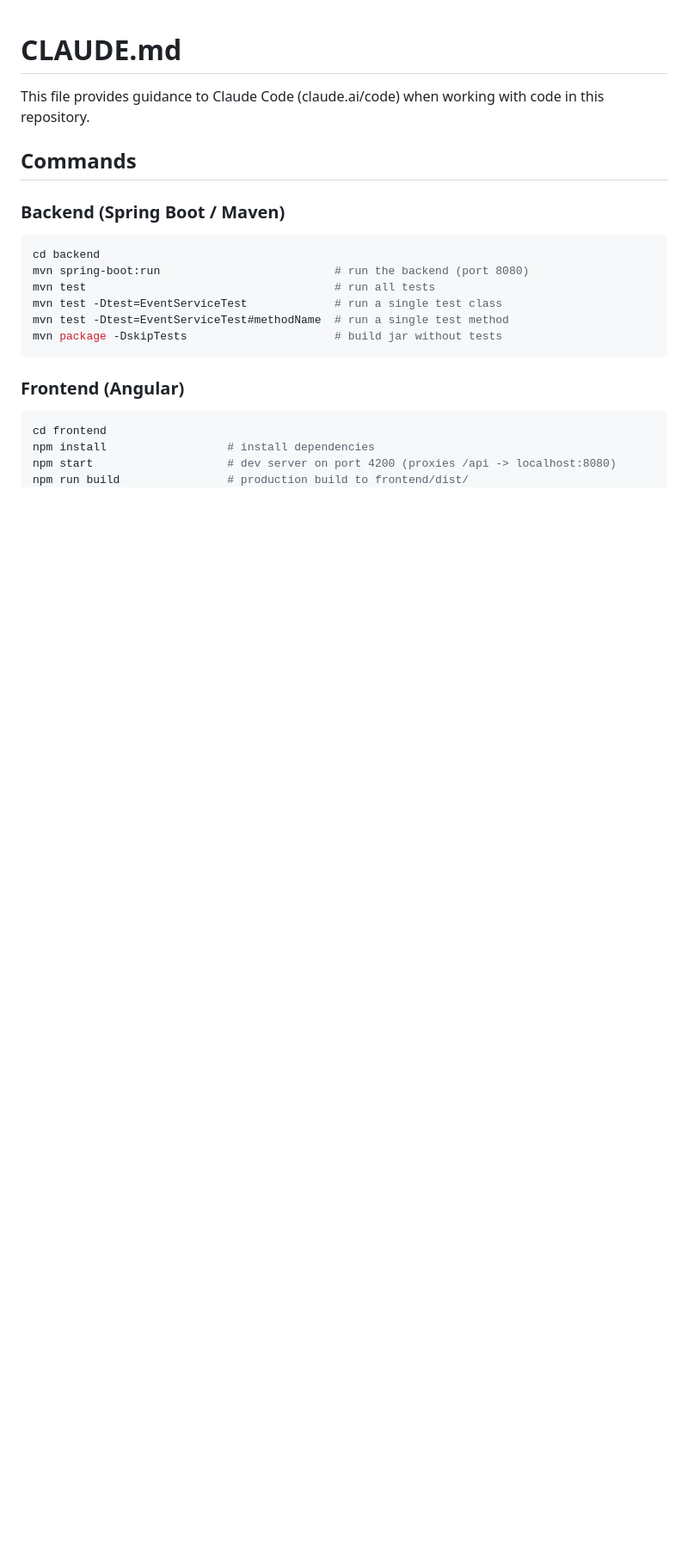
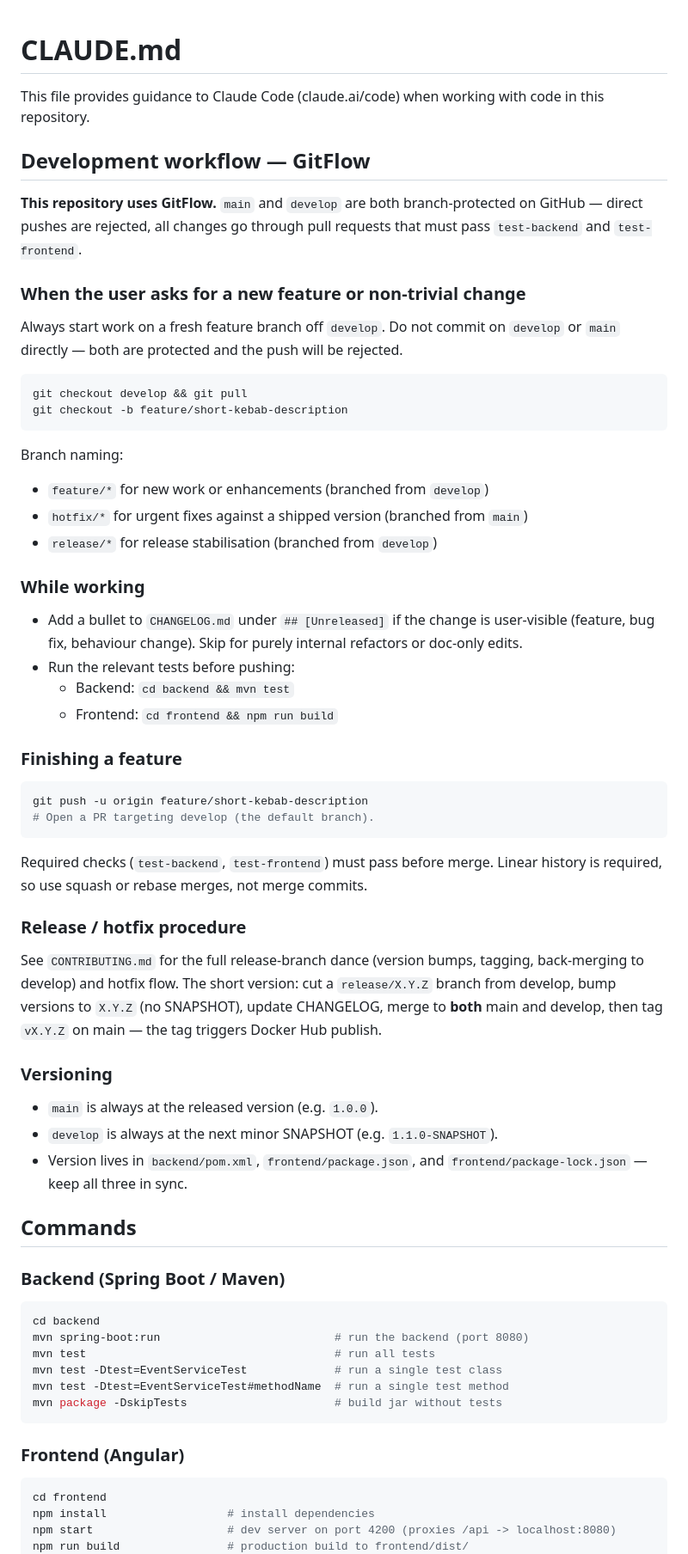
Before and after one commit to mikerada6/rto-tracker, a Markdown page: CLAUDE.md, the part around the change. Shown at 86% size. Drawn GitHub-style; blank space fills up the shorter version.

Commit message:
docs: document GitFlow workflow in CLAUDE.md (#4)
Adds a "Development workflow" section at the top of CLAUDE.md so any
Claude Code session starts by branching off develop instead of pushing
directly to main or develop (which are now branch-protected and will
reject direct pushes anyway).

Covers feature branch naming, CHANGELOG updates, local test commands
before push, and pointers to CONTRIBUTING.md for the release / hotfix
procedure.

Co-authored-by: Mike R <Michael_Radaszkiewicz@comcast.com>
Co-authored-by: Claude Opus 4.7 <noreply@anthropic.com>

````diff
--- a/CLAUDE.md
+++ b/CLAUDE.md
@@ -1,6 +1,61 @@
 # CLAUDE.md
 
 This file provides guidance to Claude Code (claude.ai/code) when working with code in this repository.
+
+## Development workflow — GitFlow
+
+**This repository uses GitFlow.** `main` and `develop` are both branch-protected
+on GitHub — direct pushes are rejected, all changes go through pull requests
+that must pass `test-backend` and `test-frontend`.
+
+### When the user asks for a new feature or non-trivial change
+
+Always start work on a fresh feature branch off `develop`. Do not commit on
+`develop` or `main` directly — both are protected and the push will be rejected.
+
+```bash
+git checkout develop && git pull
+git checkout -b feature/short-kebab-description
+```
+
+Branch naming:
+- `feature/*` for new work or enhancements (branched from `develop`)
+- `hotfix/*` for urgent fixes against a shipped version (branched from `main`)
+- `release/*` for release stabilisation (branched from `develop`)
+
+### While working
+
+- Add a bullet to `CHANGELOG.md` under `## [Unreleased]` if the change is
+  user-visible (feature, bug fix, behaviour change). Skip for purely internal
+  refactors or doc-only edits.
+- Run the relevant tests before pushing:
+  - Backend: `cd backend && mvn test`
+  - Frontend: `cd frontend && npm run build`
+
+### Finishing a feature
+
+```bash
+git push -u origin feature/short-kebab-description
+# Open a PR targeting develop (the default branch).
+```
+
+Required checks (`test-backend`, `test-frontend`) must pass before merge.
+Linear history is required, so use squash or rebase merges, not merge commits.
+
+### Release / hotfix procedure
+
+See `CONTRIBUTING.md` for the full release-branch dance (version bumps,
+tagging, back-merging to develop) and hotfix flow. The short version: cut
+a `release/X.Y.Z` branch from develop, bump versions to `X.Y.Z` (no SNAPSHOT),
+update CHANGELOG, merge to **both** main and develop, then tag `vX.Y.Z` on
+main — the tag triggers Docker Hub publish.
+
+### Versioning
+
+- `main` is always at the released version (e.g. `1.0.0`).
+- `develop` is always at the next minor SNAPSHOT (e.g. `1.1.0-SNAPSHOT`).
+- Version lives in `backend/pom.xml`, `frontend/package.json`, and
+  `frontend/package-lock.json` — keep all three in sync.
 
 ## Commands
 
````
